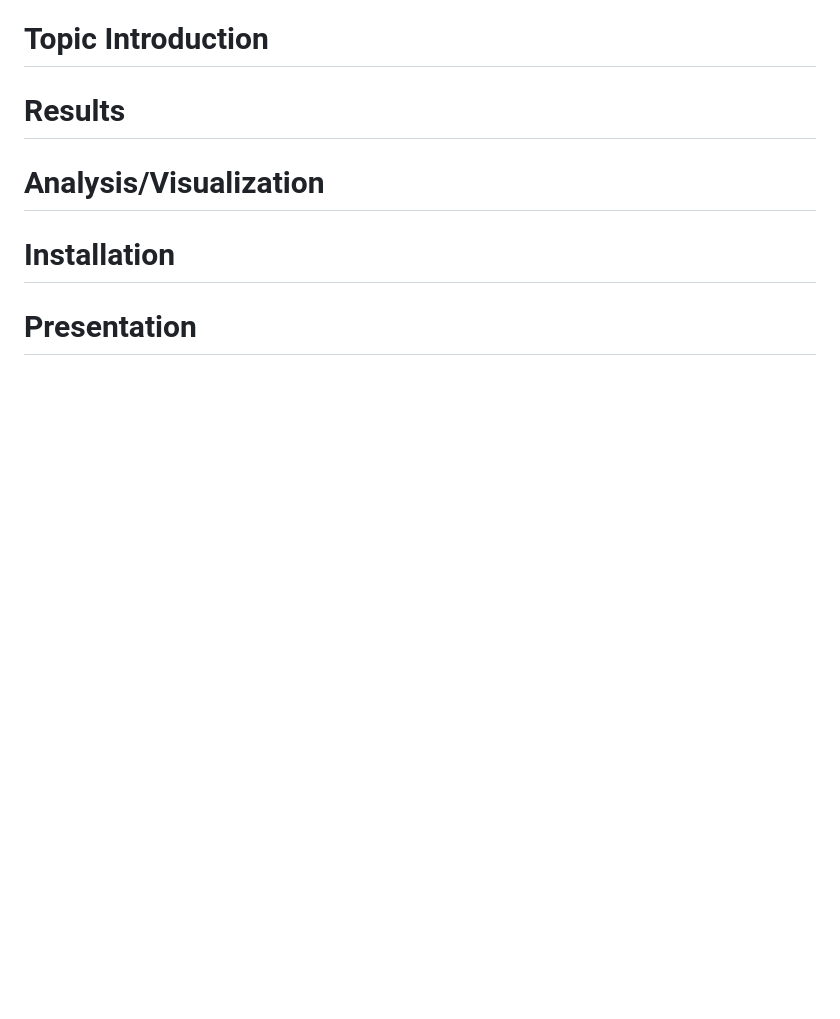
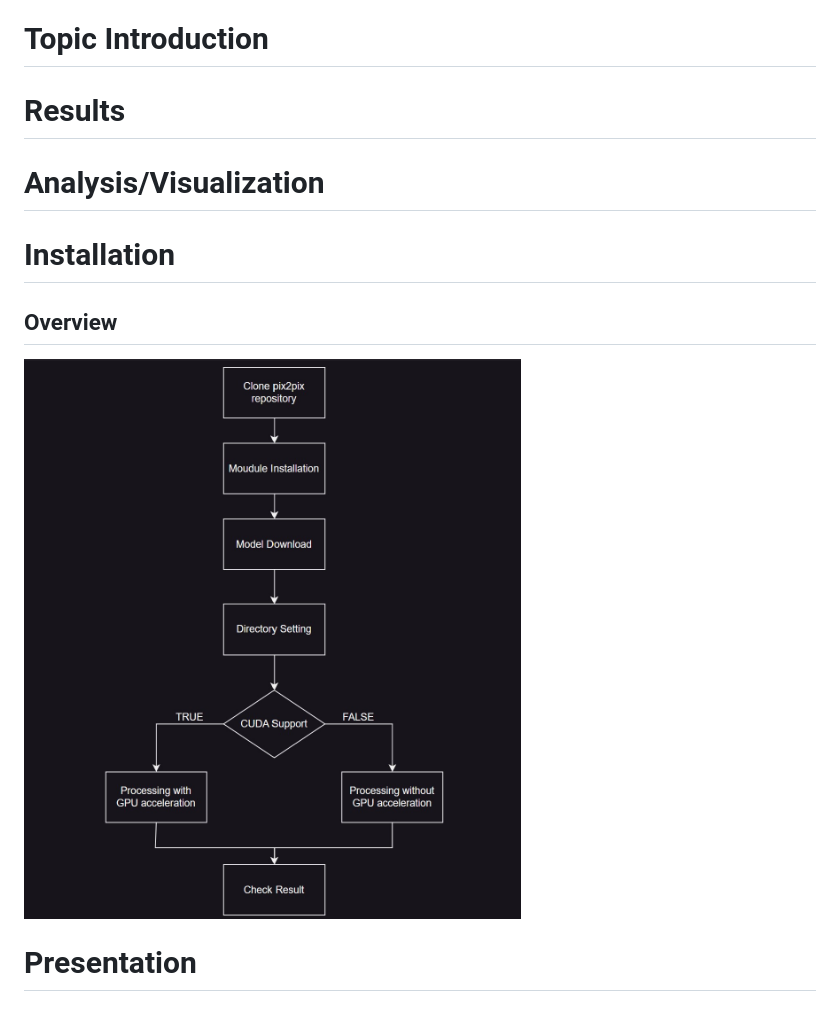
Before and after one commit to jungcyb/opensw23-eleven, a Markdown page: README.md, the part around the change. GitHub-like rendering; pictures changed too: Resources/img/pix2pixChart.jpg (added); blank space fills up the shorter version.

Commit message:
[Add] khe - Add pix2pix flowchart

```diff
--- a/README.md
+++ b/README.md
@@ -20,5 +20,7 @@
 # Analysis/Visualization
 
 # Installation
+  ## Overview
+  ![FlowChart](./Resources/img/pix2pixChart.jpg)
 
 # Presentation
```
